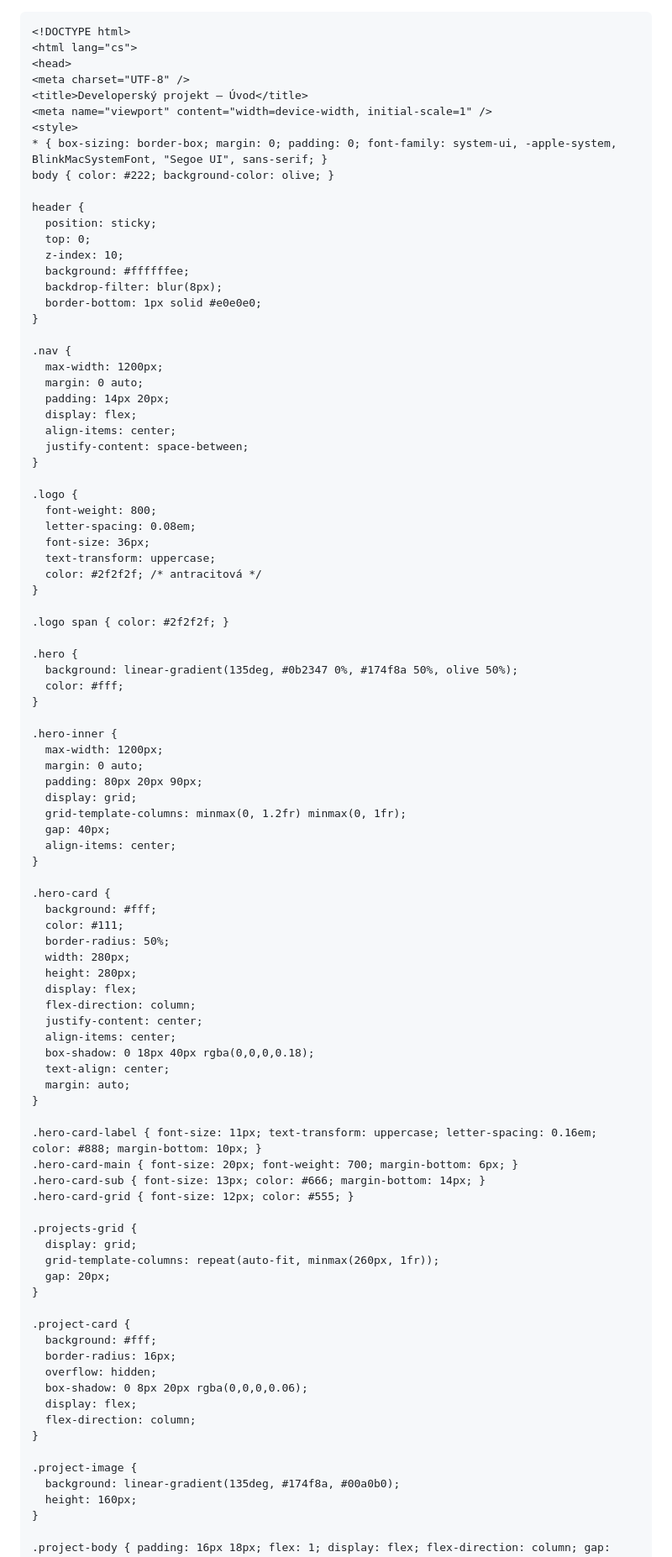
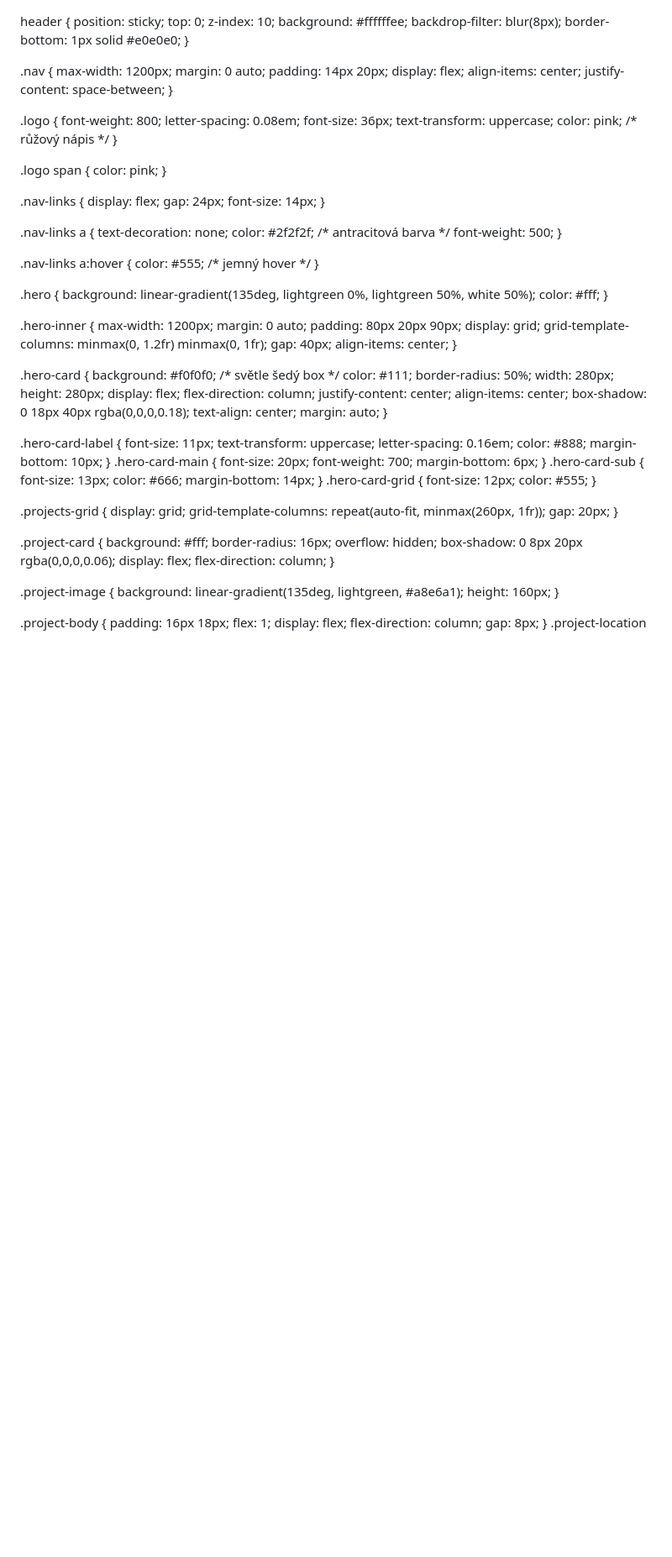
Before and after one commit to NEMOVEX/nemovex, a Markdown page: README.md, the part around one of its changes. Shown at 84% size. Drawn GitHub-style; blank space fills up the shorter version.

Commit message:
Revise styles and colors in README.md
Updated styles and colors in the HTML structure, including background colors and text colors for better visibility.

````diff
--- a/README.md
+++ b/README.md
@@ -1,4 +1,3 @@
-```html
 <!DOCTYPE html>
 <html lang="cs">
 <head>
@@ -7,7 +6,7 @@
 <meta name="viewport" content="width=device-width, initial-scale=1" />
 <style>
 * { box-sizing: border-box; margin: 0; padding: 0; font-family: system-ui, -apple-system, BlinkMacSystemFont, "Segoe UI", sans-serif; }
-body { color: #222; background-color: olive; }
+body { color: #222; background-color: white; } /* bílé pozadí */
 
 header {
   position: sticky;
@@ -32,13 +31,29 @@ header {
   letter-spacing: 0.08em;
   font-size: 36px;
   text-transform: uppercase;
-  color: #2f2f2f; /* antracitová */
+  color: pink; /* růžový nápis */
 }
 
-.logo span { color: #2f2f2f; }
+.logo span { color: pink; }
+
+.nav-links {
+  display: flex;
+  gap: 24px;
+  font-size: 14px;
+}
+
+.nav-links a {
+  text-decoration: none;
+  color: #2f2f2f; /* antracitová barva */
+  font-weight: 500;
+}
+
+.nav-links a:hover {
+  color: #555; /* jemný hover */
+}
 
 .hero {
-  background: linear-gradient(135deg, #0b2347 0%, #174f8a 50%, olive 50%);
+  background: linear-gradient(135deg, lightgreen 0%, lightgreen 50%, white 50%);
   color: #fff;
 }
 
@@ -53,7 +68,7 @@ header {
 }
 
 .hero-card {
-  background: #fff;
+  background: #f0f0f0; /* světle šedý box */
   color: #111;
   border-radius: 50%;
   width: 280px;
@@ -88,7 +103,7 @@ header {
 }
 
 .project-image {
-  background: linear-gradient(135deg, #174f8a, #00a0b0);
+  background: linear-gradient(135deg, lightgreen, #a8e6a1);
   height: 160px;
 }
 
````
Also changed, not shown: other parts of README.md (+1 -4 lines).
